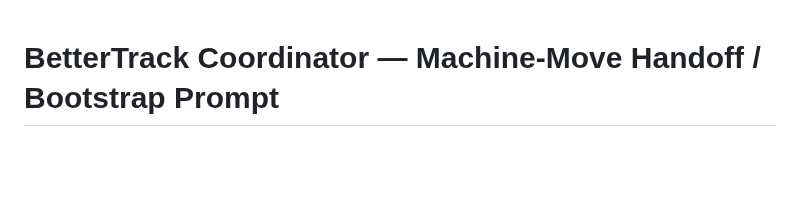
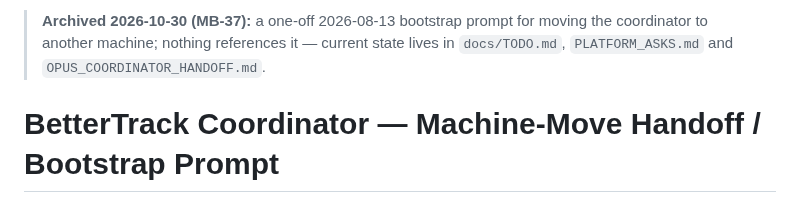
Before and after one commit to chris-dev-at/BetterTrackMobile, a Markdown page: docs/archive/COORDINATOR_MACHINE_MOVE.md, the part around the change. Drawn GitHub-style; blank space fills up the shorter version.

Commit message:
docs: MB-37 archive COORDINATOR_MACHINE_MOVE.md (zero references, one-off 2026-08-13 bootstrap prompt)
Moved to docs/archive/ with a one-line header saying why. HandOffPlan.md
stays at the root: it is the product contract CLAUDE.md and the handoff
point to.

```diff
--- a/COORDINATOR_MACHINE_MOVE.md
+++ b/docs/archive/COORDINATOR_MACHINE_MOVE.md
@@ -1,3 +1,5 @@
+> **Archived 2026-10-30 (MB-37):** a one-off 2026-08-13 bootstrap prompt for moving the coordinator to another machine; nothing references it — current state lives in `docs/TODO.md`, `PLATFORM_ASKS.md` and `OPUS_COORDINATOR_HANDOFF.md`.
+
 # BetterTrack Coordinator — Machine-Move Handoff / Bootstrap Prompt
 
 > Paste this into a fresh Claude Code session (Opus) started inside the cloned
```
